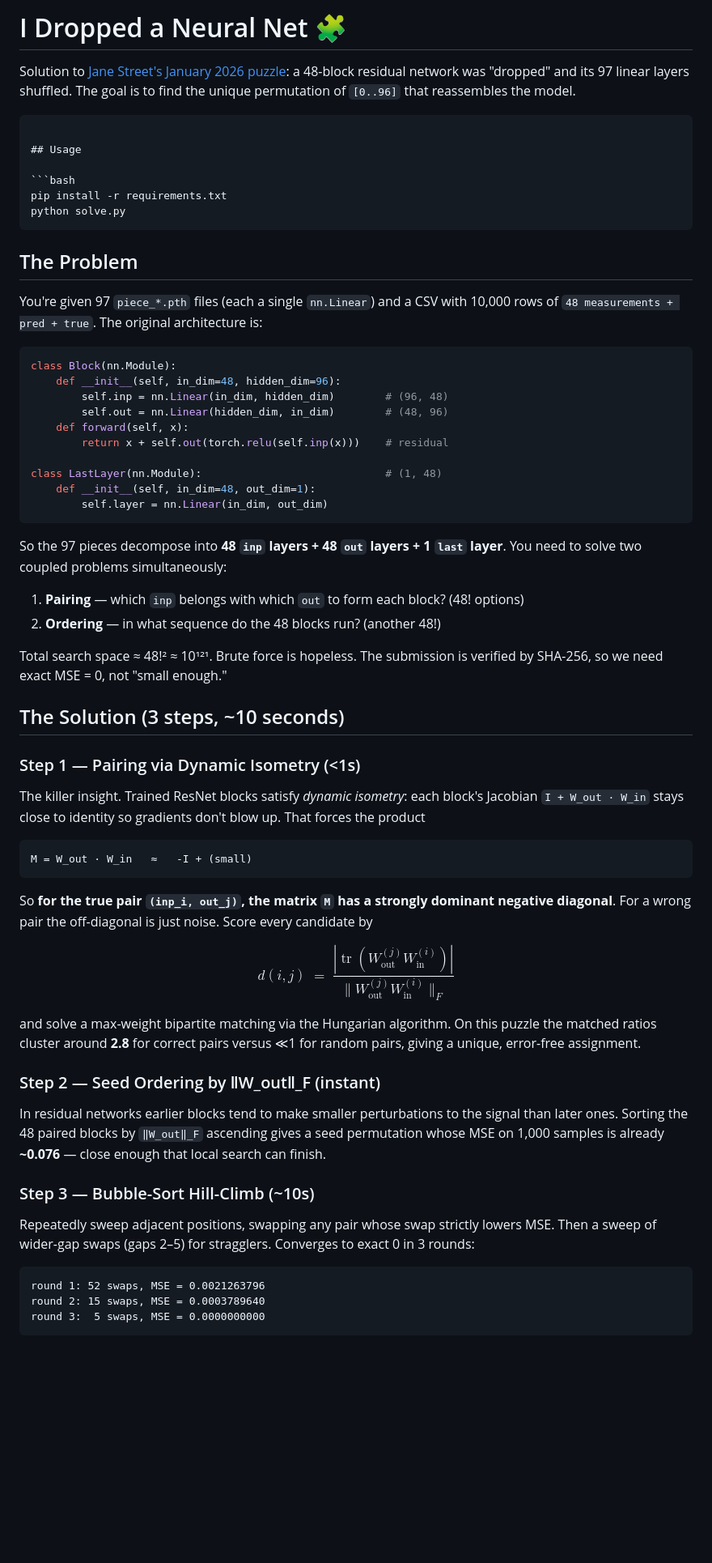
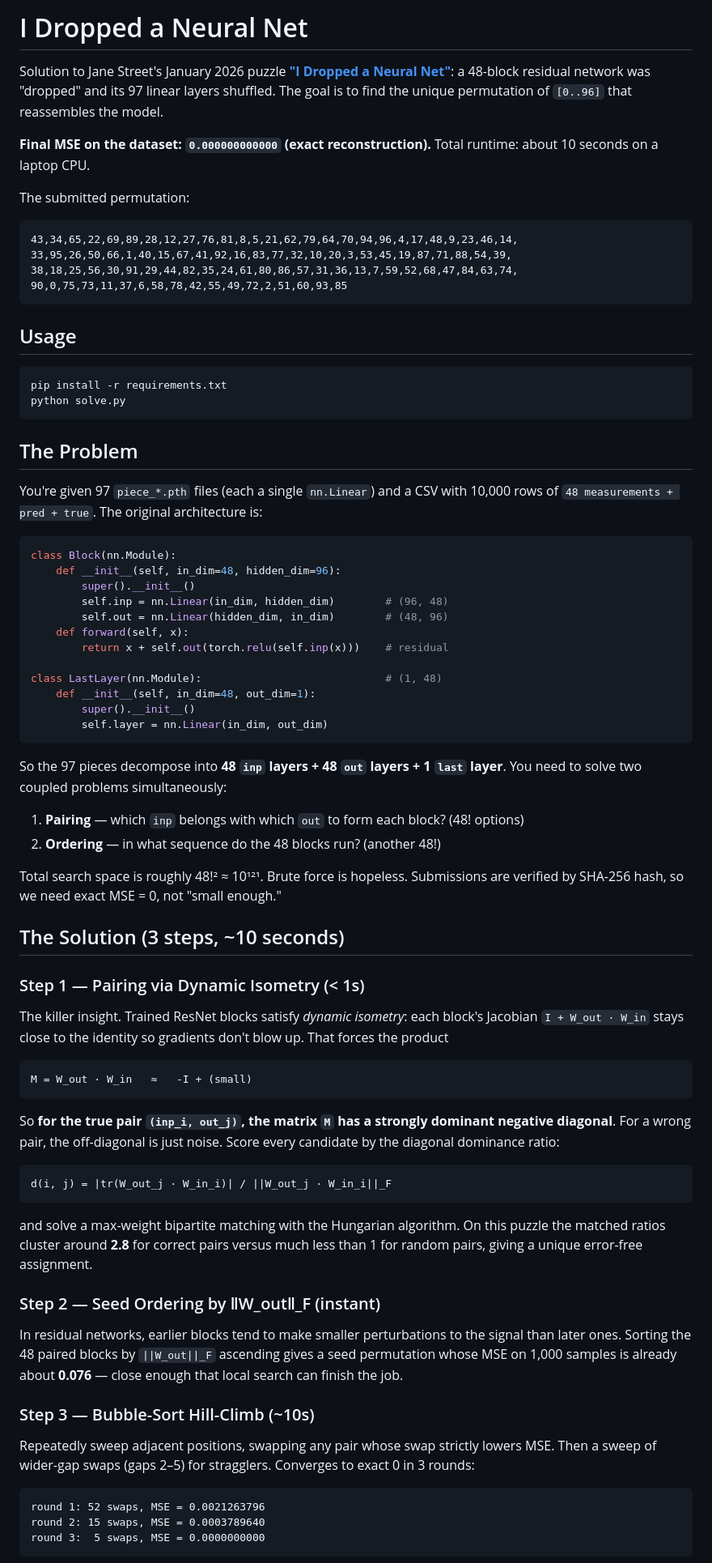
Before and after one commit to rayankhouryy/I-dropped-a-neural-net, a Markdown page: README.md, the part around one of its changes. Shown at 81% size. GitHub-like rendering; blank space fills up the shorter version.

````diff
--- a/README.md
+++ b/README.md
@@ -1,9 +1,20 @@
-# I Dropped a Neural Net 🧩
+# I Dropped a Neural Net
 
-Solution to [Jane Street's January 2026 puzzle](https://www.janestreet.com/):
+Solution to Jane Street's January 2026 puzzle
+[**"I Dropped a Neural Net"**](https://huggingface.co/spaces/jane-street/droppedaneuralnet):
 a 48-block residual network was "dropped" and its 97 linear layers shuffled.
 The goal is to find the unique permutation of `[0..96]` that reassembles the model.
 
+**Final MSE on the dataset: `0.000000000000` (exact reconstruction).**
+Total runtime: about 10 seconds on a laptop CPU.
+
+The submitted permutation:
+
+```
+43,34,65,22,69,89,28,12,27,76,81,8,5,21,62,79,64,70,94,96,4,17,48,9,23,46,14,
+33,95,26,50,66,1,40,15,67,41,92,16,83,77,32,10,20,3,53,45,19,87,71,88,54,39,
+38,18,25,56,30,91,29,44,82,35,24,61,80,86,57,31,36,13,7,59,52,68,47,84,63,74,
+90,0,75,73,11,37,6,58,78,42,55,49,72,2,51,60,93,85
 ```
 
 ## Usage
@@ -15,12 +26,13 @@ python solve.py
 
 ## The Problem
 
-You're given 97 `piece_*.pth` files (each a single `nn.Linear`) and a CSV with 10,000
-rows of `48 measurements + pred + true`. The original architecture is:
+You're given 97 `piece_*.pth` files (each a single `nn.Linear`) and a CSV with
+10,000 rows of `48 measurements + pred + true`. The original architecture is:
 
 ```python
 class Block(nn.Module):
     def __init__(self, in_dim=48, hidden_dim=96):
+        super().__init__()
         self.inp = nn.Linear(in_dim, hidden_dim)        # (96, 48)
         self.out = nn.Linear(hidden_dim, in_dim)        # (48, 96)
     def forward(self, x):
@@ -28,54 +40,55 @@ class Block(nn.Module):
 
 class LastLayer(nn.Module):                             # (1, 48)
     def __init__(self, in_dim=48, out_dim=1):
+        super().__init__()
         self.layer = nn.Linear(in_dim, out_dim)
 ```
 
-So the 97 pieces decompose into **48 `inp` layers + 48 `out` layers + 1 `last` layer**.
-You need to solve two coupled problems simultaneously:
+So the 97 pieces decompose into **48 `inp` layers + 48 `out` layers + 1 `last`
+layer**. You need to solve two coupled problems simultaneously:
 
 1. **Pairing** — which `inp` belongs with which `out` to form each block? (48! options)
 2. **Ordering** — in what sequence do the 48 blocks run? (another 48!)
 
-Total search space ≈ 48!² ≈ 10¹²¹. Brute force is hopeless. The submission is verified
-by SHA-256, so we need exact MSE = 0, not "small enough."
+Total search space is roughly 48!² ≈ 10¹²¹. Brute force is hopeless. Submissions
+are verified by SHA-256 hash, so we need exact MSE = 0, not "small enough."
 
 ## The Solution (3 steps, ~10 seconds)
 
-### Step 1 — Pairing via Dynamic Isometry (<1s)
+### Step 1 — Pairing via Dynamic Isometry (< 1s)
 
 The killer insight. Trained ResNet blocks satisfy *dynamic isometry*: each block's
-Jacobian `I + W_out · W_in` stays close to identity so gradients don't blow up. That
-forces the product
+Jacobian `I + W_out · W_in` stays close to the identity so gradients don't blow
+up. That forces the product
 
 ```
 M = W_out · W_in   ≈   -I + (small)
 ```
 
 So **for the true pair `(inp_i, out_j)`, the matrix `M` has a strongly dominant
-negative diagonal**. For a wrong pair the off-diagonal is just noise. Score every
-candidate by
+negative diagonal**. For a wrong pair, the off-diagonal is just noise. Score
+every candidate by the diagonal dominance ratio:
 
-$$
-d(i, j) \;=\; \frac{|\operatorname{tr}(W_{\text{out}}^{(j)} W_{\text{in}}^{(i)})|}{\lVert W_{\text{out}}^{(j)} W_{\text{in}}^{(i)} \rVert_F}
-$$
+```
+d(i, j) = |tr(W_out_j · W_in_i)| / ||W_out_j · W_in_i||_F
+```
 
-and solve a max-weight bipartite matching via the Hungarian algorithm. On this puzzle
-the matched ratios cluster around **2.8** for correct pairs versus ≪1 for random pairs,
-giving a unique, error-free assignment.
+and solve a max-weight bipartite matching with the Hungarian algorithm. On this
+puzzle the matched ratios cluster around **2.8** for correct pairs versus much
+less than 1 for random pairs, giving a unique error-free assignment.
 
 ### Step 2 — Seed Ordering by ‖W_out‖_F (instant)
 
-In residual networks earlier blocks tend to make smaller perturbations to the signal
-than later ones. Sorting the 48 paired blocks by `‖W_out‖_F` ascending gives a seed
-permutation whose MSE on 1,000 samples is already **~0.076** — close enough that local
-search can finish.
+In residual networks, earlier blocks tend to make smaller perturbations to the
+signal than later ones. Sorting the 48 paired blocks by `||W_out||_F` ascending
+gives a seed permutation whose MSE on 1,000 samples is already about **0.076** —
+close enough that local search can finish the job.
 
 ### Step 3 — Bubble-Sort Hill-Climb (~10s)
 
-Repeatedly sweep adjacent positions, swapping any pair whose swap strictly lowers MSE.
-Then a sweep of wider-gap swaps (gaps 2–5) for stragglers. Converges to exact 0 in 3
-rounds:
+Repeatedly sweep adjacent positions, swapping any pair whose swap strictly
+lowers MSE. Then a sweep of wider-gap swaps (gaps 2–5) for stragglers. Converges
+to exact 0 in 3 rounds:
 
 ```
 round 1: 52 swaps, MSE = 0.0021263796
````
Also changed, not shown: other parts of README.md (+54 -51 lines).
